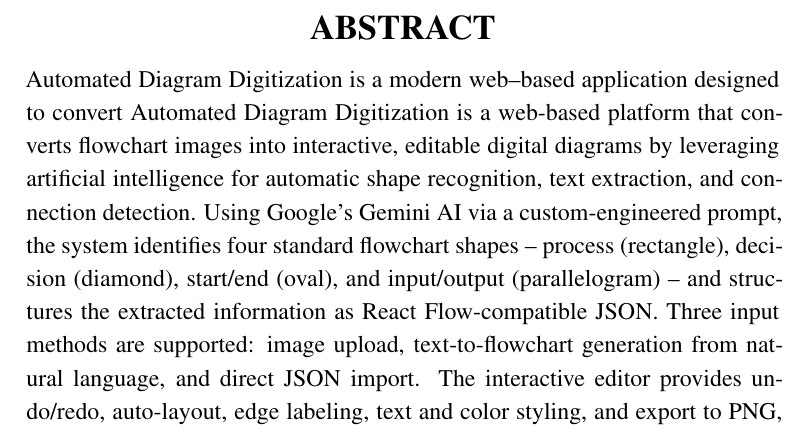
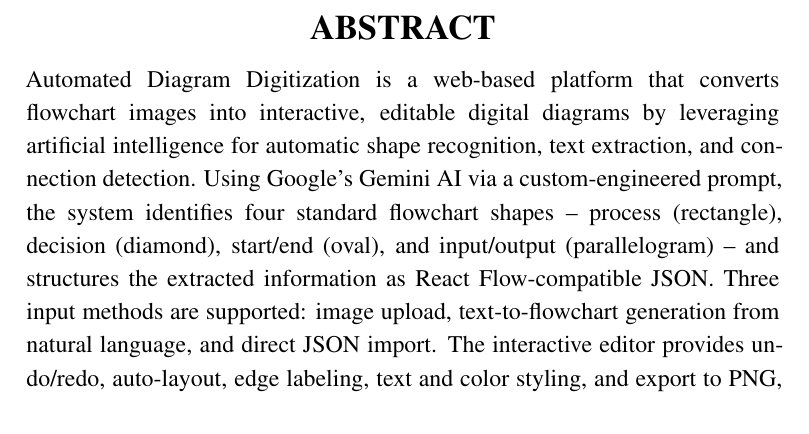
Before and after one commit to sana-2809/bondhealthreport, a LaTeX thesis (main.tex, which reads abstract.tex): part of page 6 of 89, cut so that both start at the same text. Compiled offline with pdfLaTeX.

Commit message:
fixed typo in abstract

```diff
--- a/abstract.tex
+++ b/abstract.tex
@@ -6,4 +6,4 @@
 {\Large \textbf{ABSTRACT}}
 \end{center}
 
-Automated Diagram Digitization is a modern web--based application designed to convert Automated Diagram Digitization is a web-based platform that converts flowchart images into interactive, editable digital diagrams by leveraging artificial intelligence for automatic shape recognition, text extraction, and connection detection. Using Google's Gemini AI via a custom-engineered prompt, the system identifies four standard flowchart shapes -- process (rectangle), decision (diamond), start/end (oval), and input/output (parallelogram) -- and structures the extracted information as React Flow-compatible JSON. Three input methods are supported: image upload, text-to-flowchart generation from natural language, and direct JSON import. The interactive editor provides undo/redo, auto-layout, edge labeling, text and color styling, and export to PNG, SVG, and JSON. The backend is implemented in FastAPI with PostgreSQL for persistent storage, and the frontend in React with Vite. Robust error handling, custom prompt engineering, and comprehensive RESTful endpoints collectively deliver a production-ready solution for students, educators, developers, and business professionals who require efficient flowchart digitization and editing.
+Automated Diagram Digitization is a web-based platform that converts flowchart images into interactive, editable digital diagrams by leveraging artificial intelligence for automatic shape recognition, text extraction, and connection detection. Using Google's Gemini AI via a custom-engineered prompt, the system identifies four standard flowchart shapes -- process (rectangle), decision (diamond), start/end (oval), and input/output (parallelogram) -- and structures the extracted information as React Flow-compatible JSON. Three input methods are supported: image upload, text-to-flowchart generation from natural language, and direct JSON import. The interactive editor provides undo/redo, auto-layout, edge labeling, text and color styling, and export to PNG, SVG, and JSON. The backend is implemented in FastAPI with PostgreSQL for persistent storage, and the frontend in React with Vite. Robust error handling, custom prompt engineering, and comprehensive RESTful endpoints collectively deliver a production-ready solution for students, educators, developers, and business professionals who require efficient flowchart digitization and editing.
```
